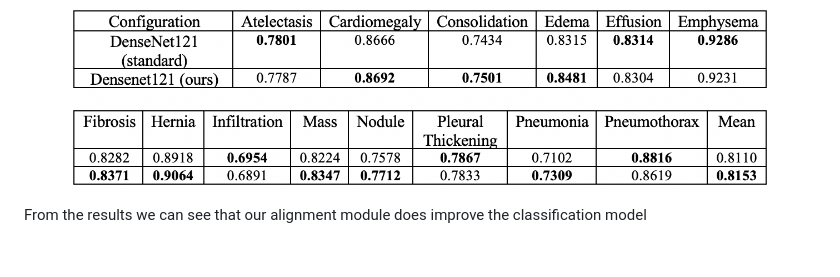
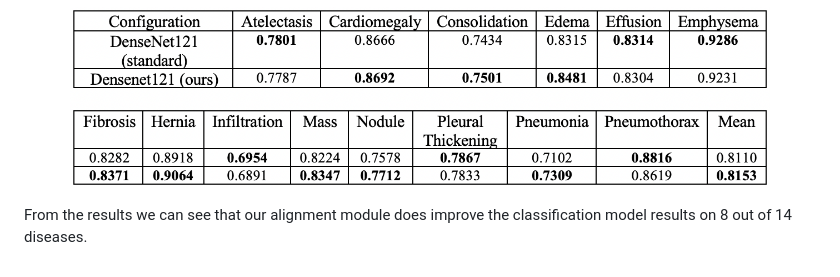
Before and after one commit to bizzare-hub/Chest-Xray-alignment-using-STN, a Markdown page: README.md, the part around the change. GitHub-like rendering.

```diff
--- a/README.md
+++ b/README.md
@@ -58,4 +58,4 @@ The results on all 14 classes are shown in the following tables, metric is **AUR
 
 <p align="center"><img src="images/classification.png" width="700" /></p>
 
-From the results we can see that our alignment module does improve the classification model
+From the results we can see that our alignment module does improve the classification model results on 8 out of 14 diseases.
```
